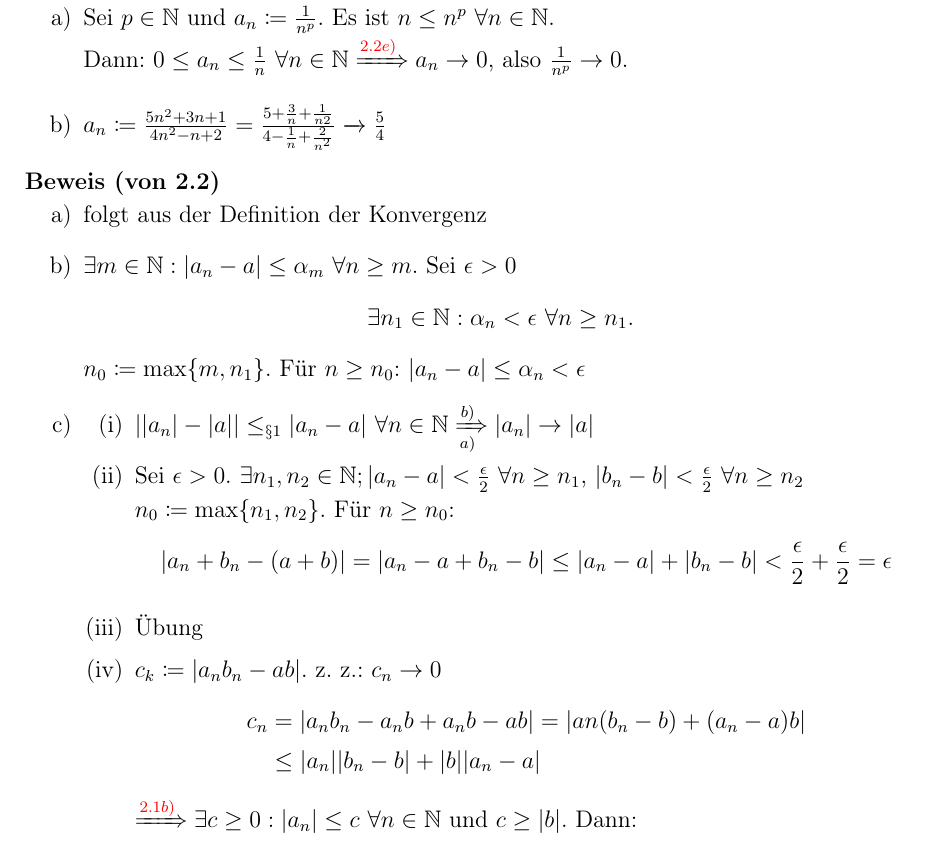
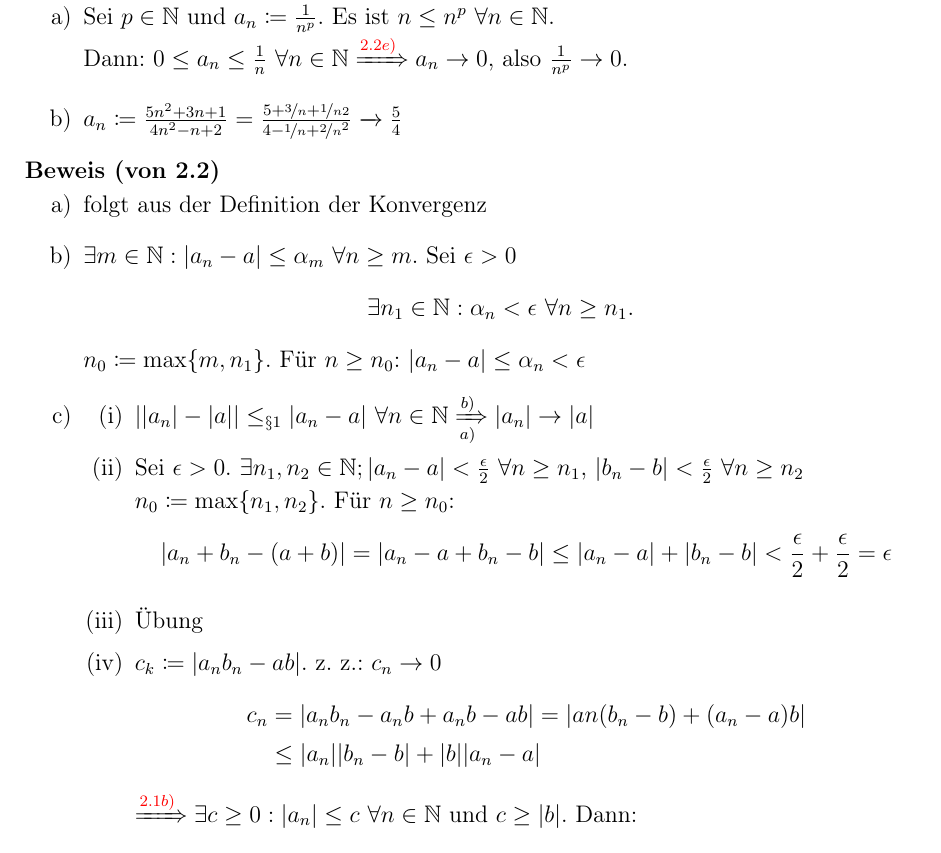
Before and after one commit to MBelica/HM1-WS2016, a LaTeX document (source/Hoehere Mathematik 1.tex, which reads source/Analysis.sty, source/chapter/2-FolgenUndKonvergenz.tex): part of page 16 of 17, cut so that both start at the same text. Compiled offline with pdfLaTeX.

Commit message:
some minors

```diff
--- a/source/Analysis.sty
+++ b/source/Analysis.sty
@@ -11,6 +11,7 @@
 \usepackage[bookmarks,bookmarksnumbered,hypertexnames=false,pdfpagelayout=OneColumn,colorlinks]{hyperref} % hyperref throughout the document
 \usepackage{makeidx}                                    % index creation
 \usepackage{mathtools}                                  % advanced math tools
+\usepackage{nicefrac}
 \usepackage[framed,amsmath,thmmarks,hyperref]{ntheorem} % advanced theorems
 \usepackage{tikz}
 % Include libraries for tikz
--- a/source/chapter/2-FolgenUndKonvergenz.tex
+++ b/source/chapter/2-FolgenUndKonvergenz.tex
@@ -231,7 +231,7 @@ $(a_{n})$ oder $(a_{n})_{n = 1}^{\infty}$ oder $(a_{1}, a_{2}, \dotsc)$ statt $a
 	\begin{enumerate}
 		\item Sei $p \in \N$ und $a_{n} \coloneqq \frac{1}{n^{p}}$. Es ist $n \leq n^{p} ~\forall n \in \N$. \\
 			Dann: $0 \leq a_{n} \leq \frac{1}{n} ~\forall n \in \N \xRightarrow[]{\hyperref[satz-2.2]{2.2 e)}} a_{n} \rightarrow 0$, also $\frac{1}{n^{p}} \rightarrow 0$.
-		\item $a_{n} \coloneqq \frac{5n^{2} + 3n + 1}{4n^{2} - n + 2} = \frac{5 + \frac{3}{n} + \frac{1}{n{2}}}{4 - \frac{1}{n} + \frac{2}{n^{2}}} \xrightarrow[]{\label{satz-2.2}} \frac{5}{4}$ % todo: replace double frac with nice fracs
+		\item $a_{n} \coloneqq \frac{5n^{2} + 3n + 1}{4n^{2} - n + 2} = \frac{5 + \nicefrac{3}{n} + \nicefrac{1}{n{2}}}{4 - \nicefrac{1}{n} + \nicefrac{2}{n^{2}}} \xrightarrow[]{\label{satz-2.2}} \frac{5}{4}$
 	\end{enumerate}
 \end{beispiele*}
 
```
Also changed, not shown: source/Hoehere Mathematik 1.tex (+5 -5 lines), source/Hoehere Mathematik 1.pdf.
